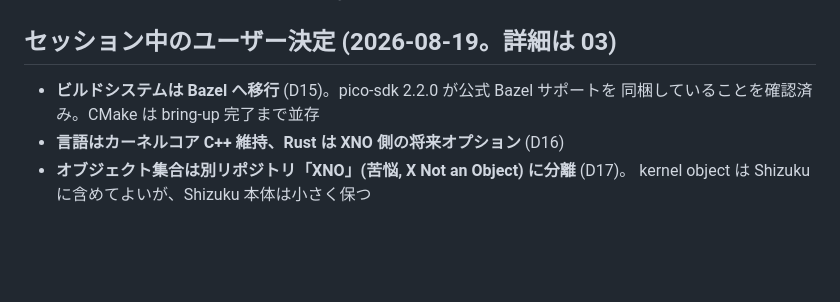
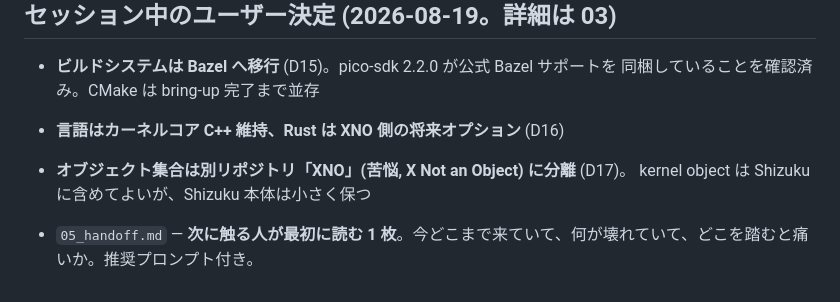
Before and after one commit to danfunc/Shizuku, a Markdown page: docs/README.md, the part around the change. Drawn GitHub-style; blank space fills up the shorter version.

```diff
--- a/docs/README.md
+++ b/docs/README.md
@@ -48,3 +48,5 @@ PORT §3, §4.5, §4.6, §5)。本 docs はそれらの要約 + 現リポジト
 - **言語はカーネルコア C++ 維持、Rust は XNO 側の将来オプション** (D16)
 - **オブジェクト集合は別リポジトリ「XNO」(苦悩, X Not an Object) に分離** (D17)。
   kernel object は Shizuku に含めてよいが、Shizuku 本体は小さく保つ
+
+- `05_handoff.md` — **次に触る人が最初に読む 1 枚**。今どこまで来ていて、何が壊れていて、どこを踏むと痛いか。推奨プロンプト付き。
```
Also changed, not shown: docs/05_handoff.md (added, +205 -0 lines).
